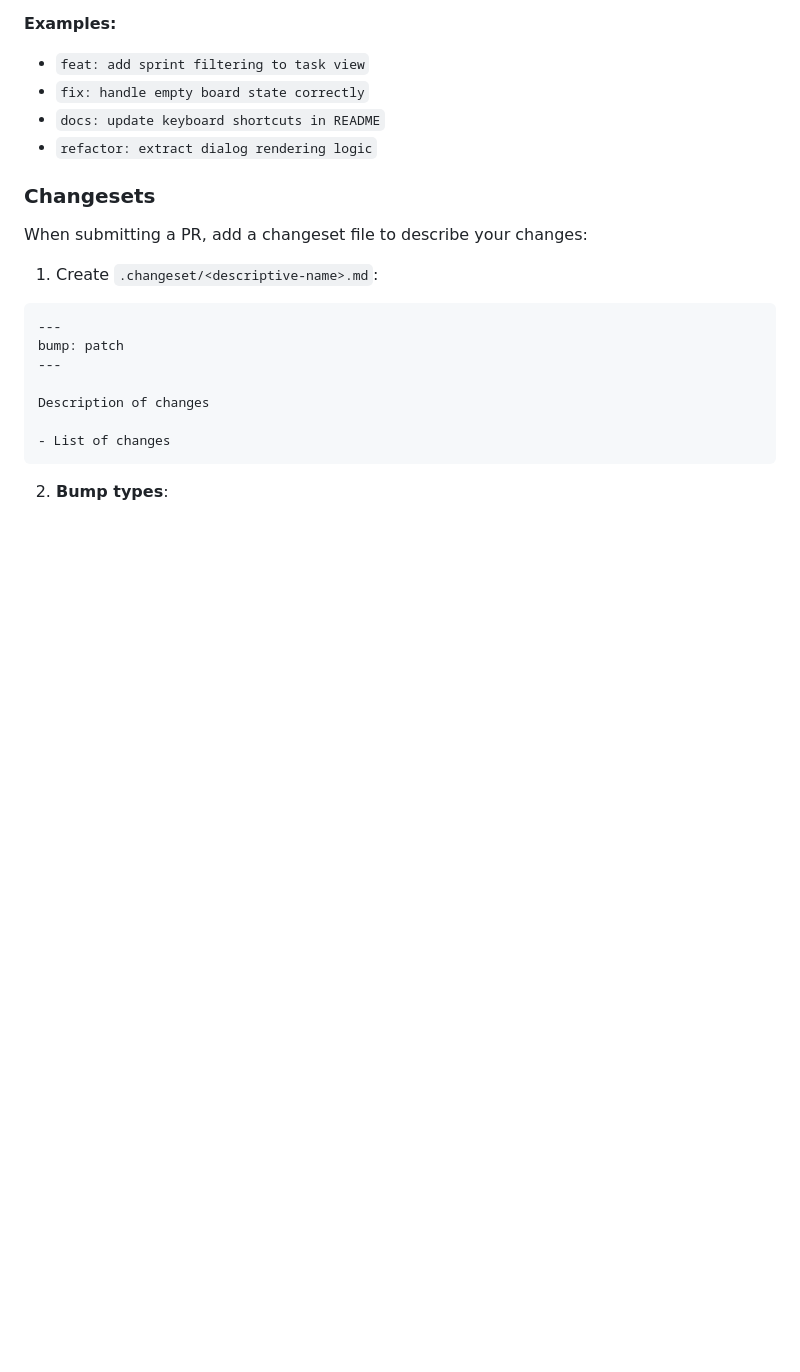
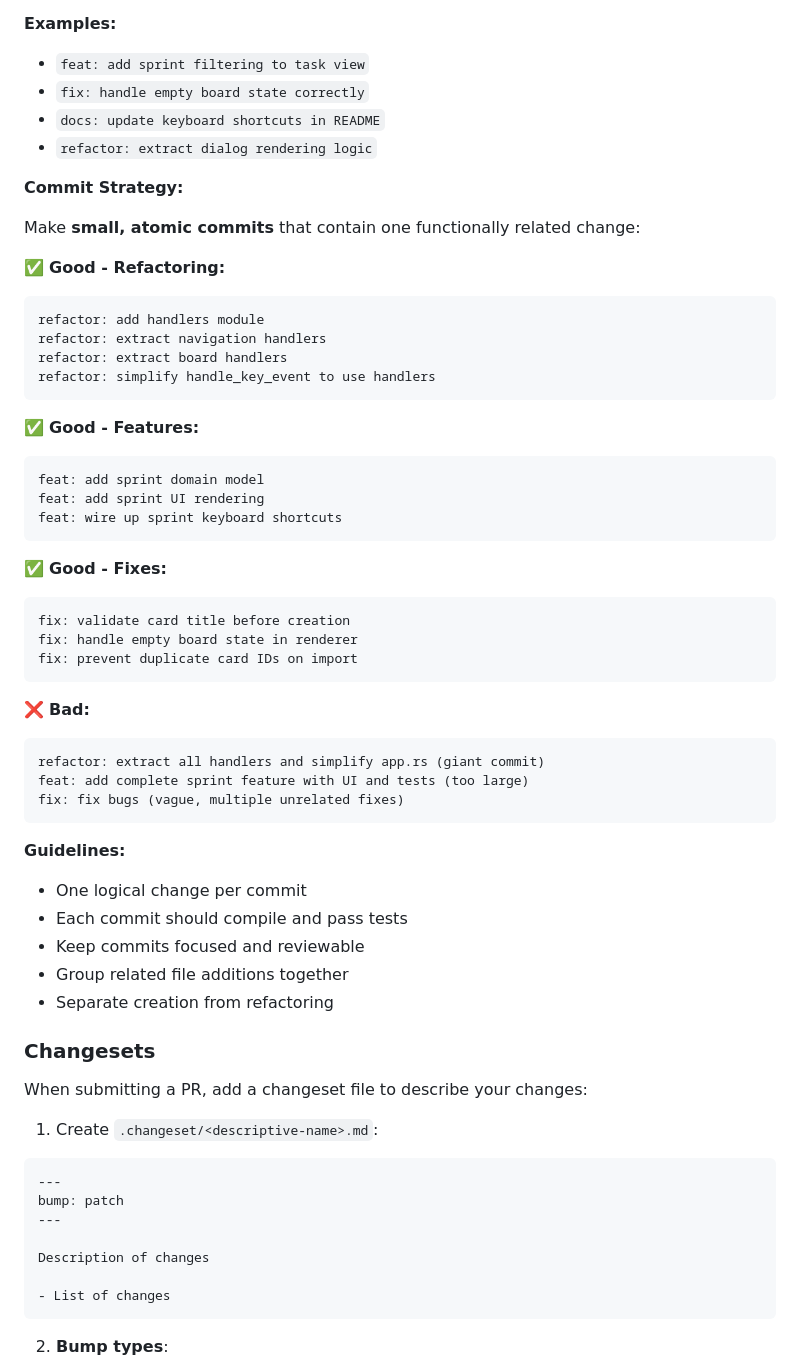
Before and after one commit to fulsomenko/kanban, a Markdown page: CONTRIBUTING.md, the part around the change. GitHub-like rendering; blank space fills up the shorter version.

````diff
--- a/CONTRIBUTING.md
+++ b/CONTRIBUTING.md
@@ -243,6 +243,46 @@ Use semantic commit format:
 - `docs: update keyboard shortcuts in README`
 - `refactor: extract dialog rendering logic`
 
+**Commit Strategy:**
+
+Make **small, atomic commits** that contain one functionally related change:
+
+✅ **Good - Refactoring:**
+```
+refactor: add handlers module
+refactor: extract navigation handlers
+refactor: extract board handlers
+refactor: simplify handle_key_event to use handlers
+```
+
+✅ **Good - Features:**
+```
+feat: add sprint domain model
+feat: add sprint UI rendering
+feat: wire up sprint keyboard shortcuts
+```
+
+✅ **Good - Fixes:**
+```
+fix: validate card title before creation
+fix: handle empty board state in renderer
+fix: prevent duplicate card IDs on import
+```
+
+❌ **Bad:**
+```
+refactor: extract all handlers and simplify app.rs (giant commit)
+feat: add complete sprint feature with UI and tests (too large)
+fix: fix bugs (vague, multiple unrelated fixes)
+```
+
+**Guidelines:**
+- One logical change per commit
+- Each commit should compile and pass tests
+- Keep commits focused and reviewable
+- Group related file additions together
+- Separate creation from refactoring
+
 ### Changesets
 
 When submitting a PR, add a changeset file to describe your changes:
````
